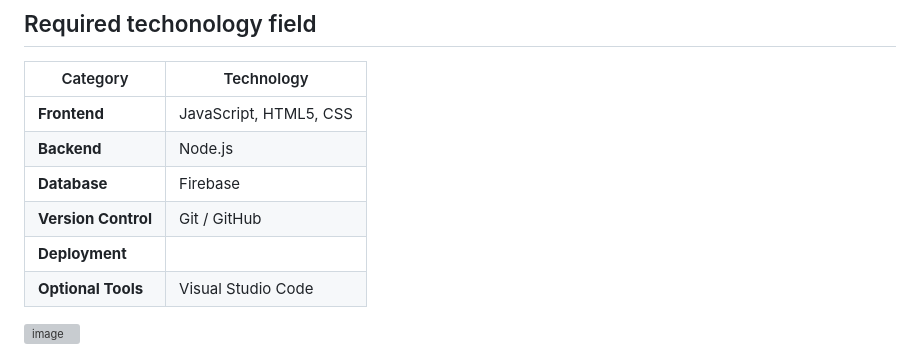
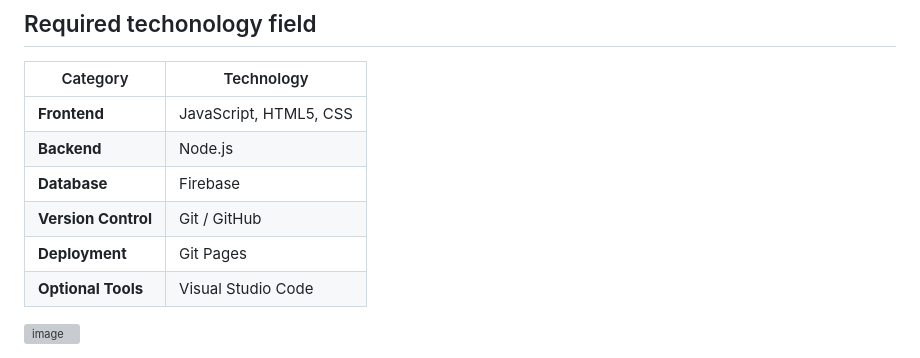
Before and after one commit to wjdgndud/2025_ComPng_2, a Markdown page: README.md, the part around the change. Drawn GitHub-style; grey boxes are pictures that could not be loaded.

Commit message:
README.md 업데이트

```diff
--- a/README.md
+++ b/README.md
@@ -45,7 +45,7 @@ Web-based open-source project that allows users to participate in polls and surv
 | **Backend**         | Node.js                                                                           |
 | **Database**        | Firebase                                                                          |
 | **Version Control** | Git / GitHub                                                                      |
-| **Deployment**      |                                                                                   |
+| **Deployment**      | Git Pages                                                                                  |
 | **Optional Tools**  | Visual Studio Code                                                                |
 
 <img width="294" height="174" alt="image" src="https://github.com/user-attachments/assets/4b6fb8c6-7462-4ed1-a465-77caeff9ee59" />
```
